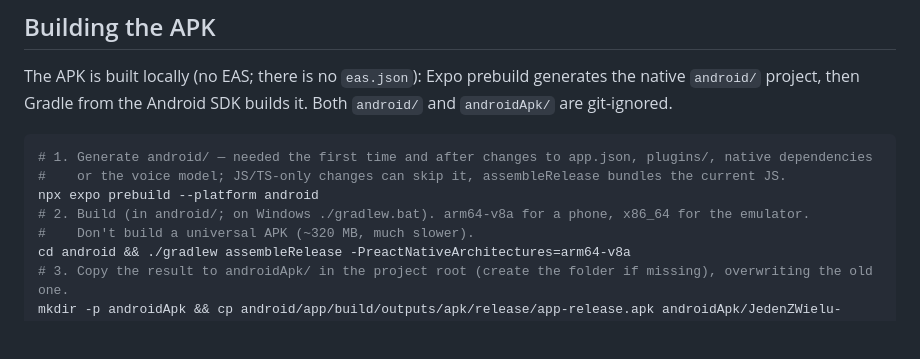
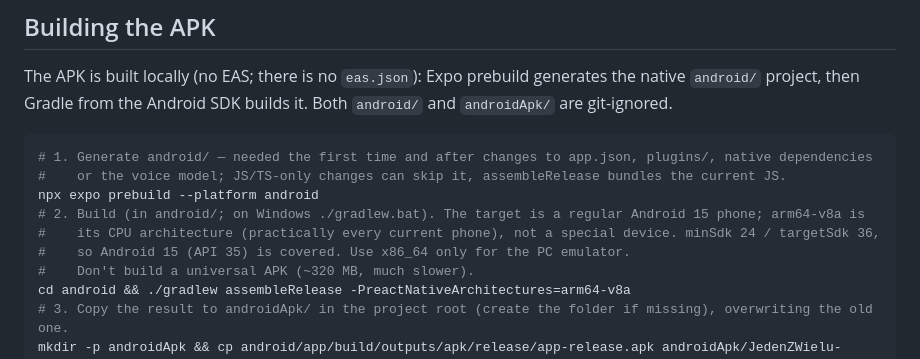
Before and after one commit to pelkabart/JedenZWielu, a Markdown page: CLAUDE.md, the part around the change. Rendered like a GitHub page; blank space fills up the shorter version.

Commit message:
CLAUDE.md: APK na zwykły telefon z Androidem 15
Co-Authored-By: Claude Opus 5.5 <noreply@anthropic.com>

```diff
--- a/CLAUDE.md
+++ b/CLAUDE.md
@@ -60,7 +60,9 @@ The APK is built locally (no EAS; there is no `eas.json`): Expo prebuild generat
 # 1. Generate android/ — needed the first time and after changes to app.json, plugins/, native dependencies
 #    or the voice model; JS/TS-only changes can skip it, assembleRelease bundles the current JS.
 npx expo prebuild --platform android
-# 2. Build (in android/; on Windows ./gradlew.bat). arm64-v8a for a phone, x86_64 for the emulator.
+# 2. Build (in android/; on Windows ./gradlew.bat). The target is a regular Android 15 phone; arm64-v8a is
+#    its CPU architecture (practically every current phone), not a special device. minSdk 24 / targetSdk 36,
+#    so Android 15 (API 35) is covered. Use x86_64 only for the PC emulator.
 #    Don't build a universal APK (~320 MB, much slower).
 cd android && ./gradlew assembleRelease -PreactNativeArchitectures=arm64-v8a
 # 3. Copy the result to androidApk/ in the project root (create the folder if missing), overwriting the old one.
```
